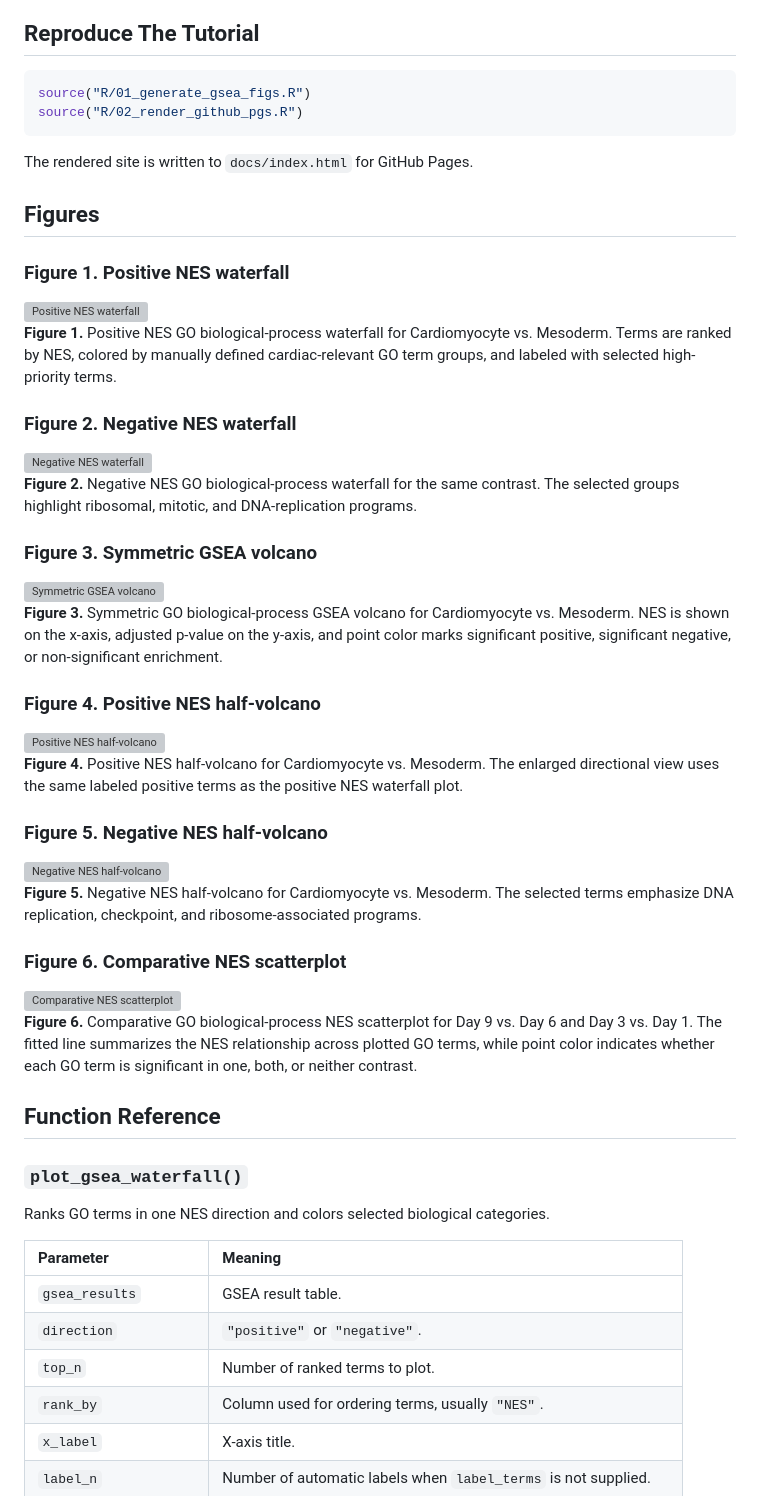
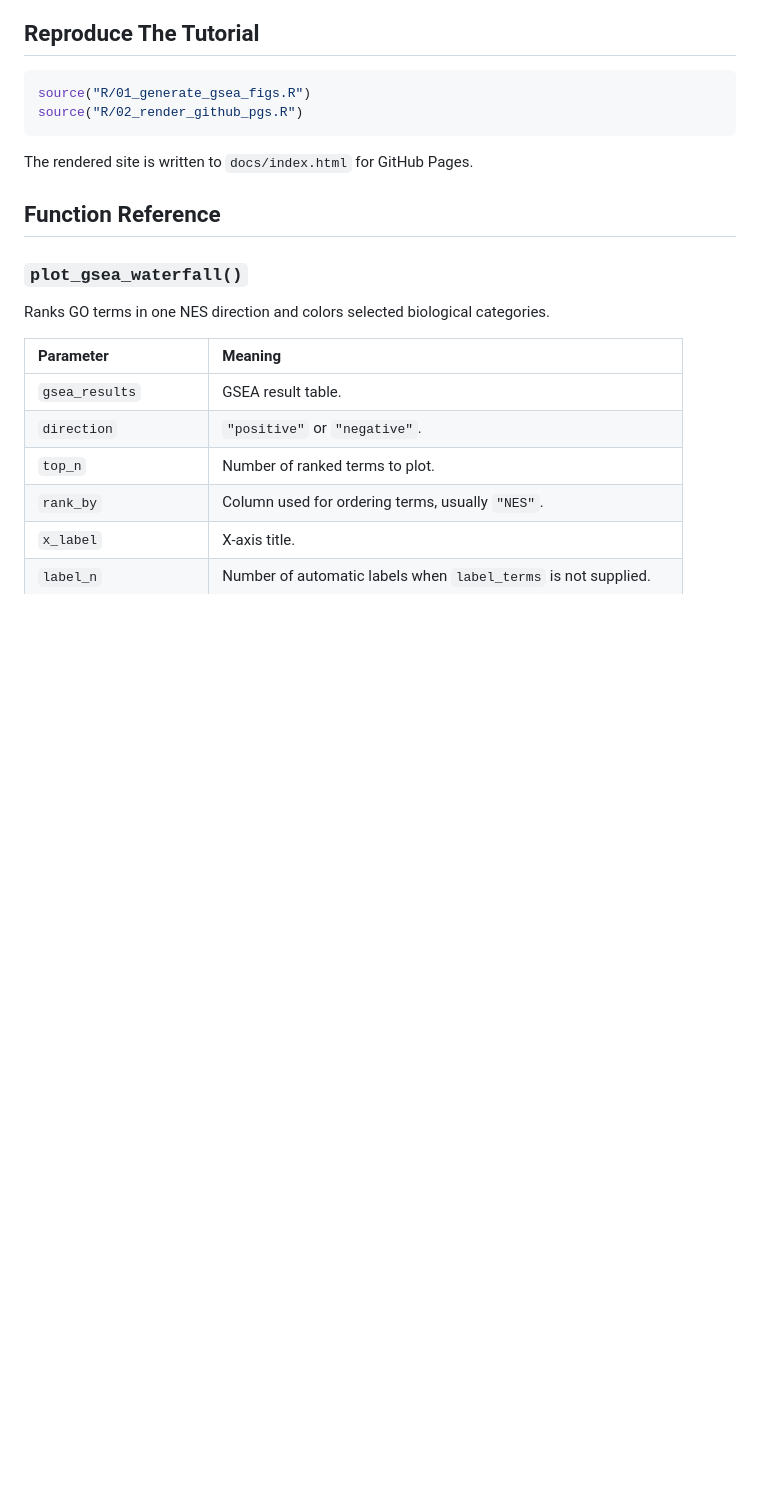
Before and after one commit to ZohebKhan1/gsea-waterfall, a Markdown page: README.md, the part around one of its changes. GitHub-like rendering; blank space fills up the shorter version; grey boxes are pictures that could not be loaded.

````diff
--- a/README.md
+++ b/README.md
@@ -103,55 +129,6 @@ source("R/02_render_github_pgs.R")
 ```
 
 The rendered site is written to `docs/index.html` for GitHub Pages.
-
-## Figures
-
-### Figure 1. Positive NES waterfall
-
-<img src="tutorial/assets/figures/GSE122380_gsea_waterfall_cardiomyocyte_vs_mesoderm_positive.svg" alt="Positive NES waterfall" width="760">
-
-**Figure 1.** Positive NES GO biological-process waterfall for Cardiomyocyte vs. Mesoderm.
-Terms are ranked by NES, colored by manually defined cardiac-relevant GO term
-groups, and labeled with selected high-priority terms.
-
-### Figure 2. Negative NES waterfall
-
-<img src="tutorial/assets/figures/GSE122380_gsea_waterfall_cardiomyocyte_vs_mesoderm_negative.svg" alt="Negative NES waterfall" width="760">
-
-**Figure 2.** Negative NES GO biological-process waterfall for the same contrast. The selected
-groups highlight ribosomal, mitotic, and DNA-replication programs.
-
-### Figure 3. Symmetric GSEA volcano
-
-<img src="tutorial/assets/figures/GSE122380_gsea_volcano_cardiomyocyte_vs_mesoderm.svg" alt="Symmetric GSEA volcano" width="560">
-
-**Figure 3.** Symmetric GO biological-process GSEA volcano for Cardiomyocyte vs. Mesoderm. NES
-is shown on the x-axis, adjusted p-value on the y-axis, and point color marks
-significant positive, significant negative, or non-significant enrichment.
-
-### Figure 4. Positive NES half-volcano
-
-<img src="tutorial/assets/figures/GSE122380_gsea_half_volcano_cardiomyocyte_vs_mesoderm_positive.svg" alt="Positive NES half-volcano" width="760">
-
-**Figure 4.** Positive NES half-volcano for Cardiomyocyte vs. Mesoderm. The enlarged
-directional view uses the same labeled positive terms as the positive NES
-waterfall plot.
-
-### Figure 5. Negative NES half-volcano
-
-<img src="tutorial/assets/figures/GSE122380_gsea_half_volcano_cardiomyocyte_vs_mesoderm_negative.svg" alt="Negative NES half-volcano" width="760">
-
-**Figure 5.** Negative NES half-volcano for Cardiomyocyte vs. Mesoderm. The selected terms
-emphasize DNA replication, checkpoint, and ribosome-associated programs.
-
-### Figure 6. Comparative NES scatterplot
-
-<img src="tutorial/assets/figures/GSE122380_gsea_scatter_day9_vs_day6_x_day3_vs_day1_all_quadrants.svg" alt="Comparative NES scatterplot" width="900">
-
-**Figure 6.** Comparative GO biological-process NES scatterplot for Day 9 vs. Day 6 and Day 3
-vs. Day 1. The fitted line summarizes the NES relationship across plotted GO
-terms, while point color indicates whether each GO term is significant in one,
-both, or neither contrast.
 
 ## Function Reference
 
````
Also changed, not shown: other parts of README.md (+60 -34 lines).
